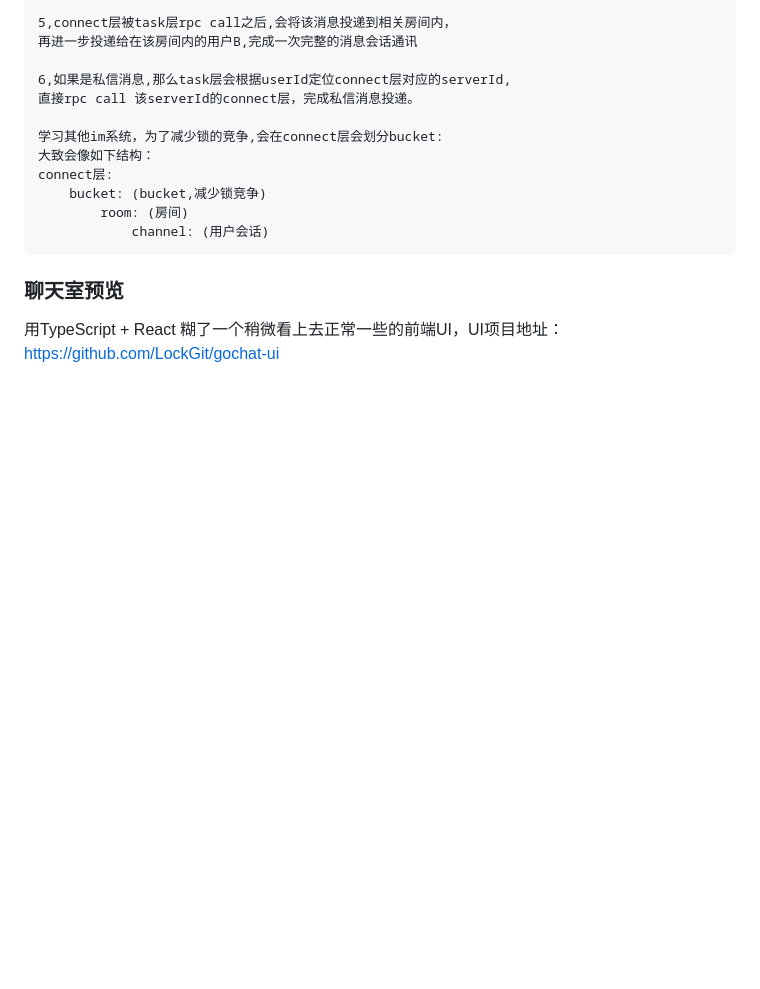
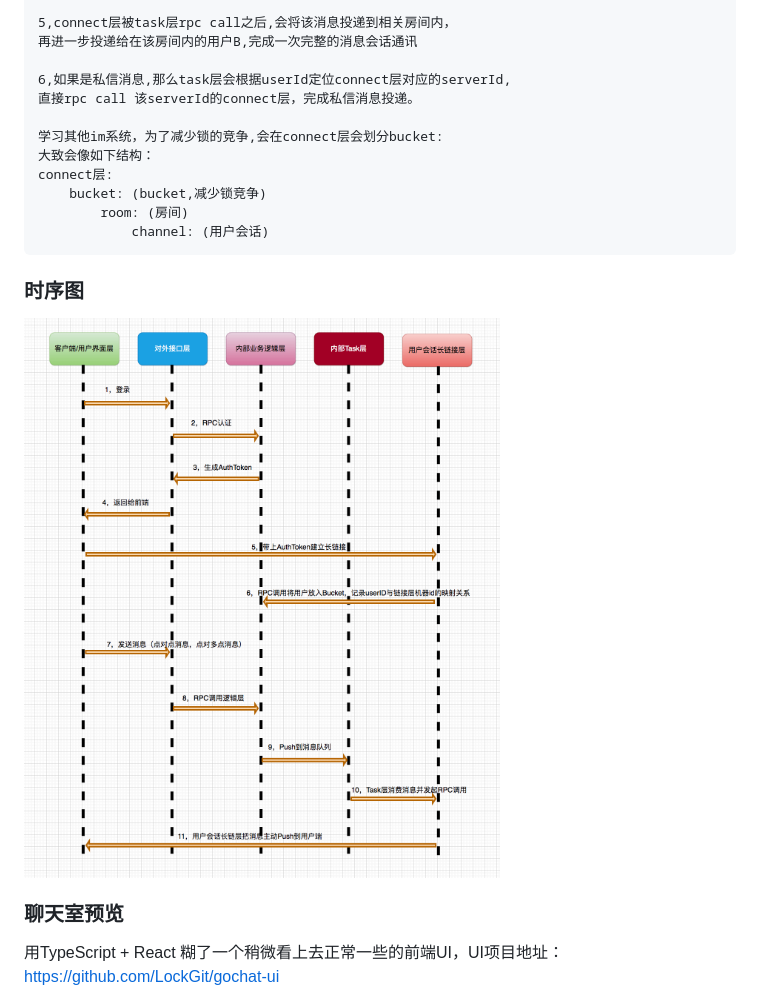
Before and after one commit to LockGit/gochat, a Markdown page: readme.md, the part around the change. Drawn GitHub-style; pictures changed too: architecture/timing.png (added); blank space fills up the shorter version.

Commit message:
❤️ timing

````diff
--- a/readme.md
+++ b/readme.md
@@ -95,6 +95,9 @@ connect层:
         room: (房间)
             channel: (用户会话)
 ```
+
+### 时序图
+![](./architecture/timing.png)
 
 ### 聊天室预览
 用TypeScript + React 糊了一个稍微看上去正常一些的前端UI，UI项目地址：https://github.com/LockGit/gochat-ui
````
Also changed, not shown: readme.en.md (+2 -0 lines).
